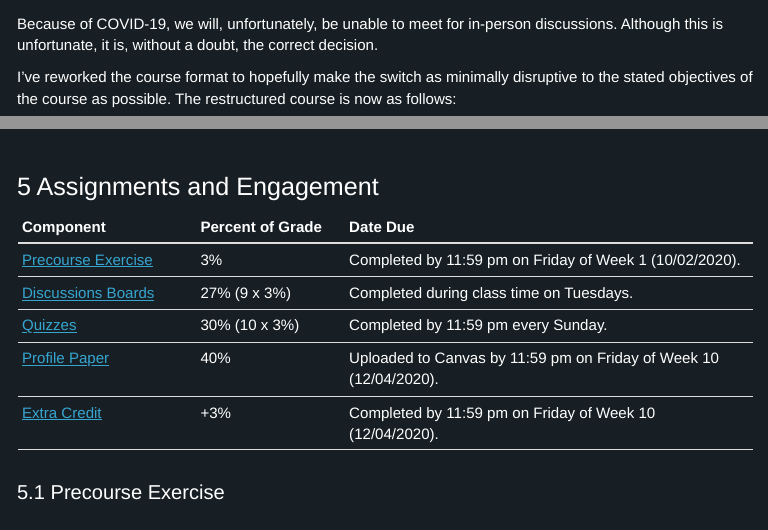
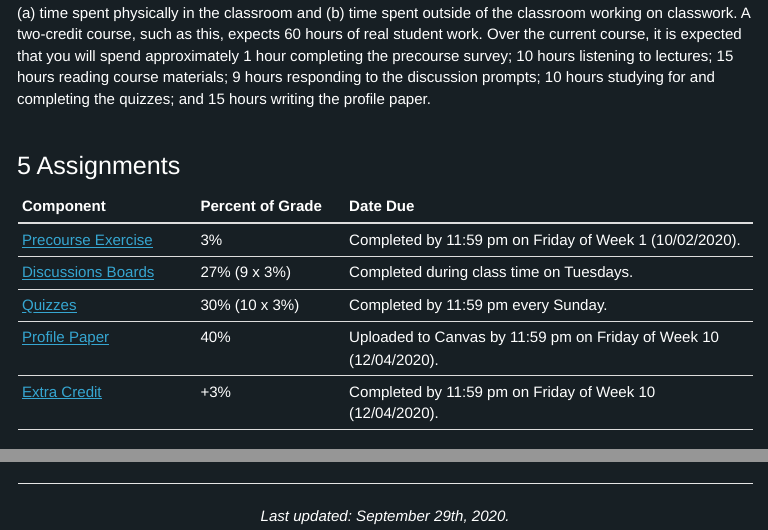
Before and after one commit to camkay/psy407_darkside, an R Markdown document (index.Rmd): the page in a window 1100 px wide, from 640 px down before the commit and from 1460 px down after it, and a second part further down, joined at a grey line. The pictures show the output file index.html that the author committed with the source, opened offline; library style sheets and scripts come from the installed R packages; menus at the side of the page are left out.

Commit message:
Added "last updated" to the pages.

```diff
--- a/index.Rmd
+++ b/index.Rmd
@@ -93,7 +93,7 @@ According to federal policy, a single course credit is equivalent to 30 hours of
 
 <br />
 
-# Assignments and Engagement
+# Assignments
 
 | Component                   | Percent of Grade       | Date Due                                                          |
 |-----------------------------|------------------------|-------------------------------------------------------------------|
@@ -205,3 +205,9 @@ Cheating or plagiarism will result in a grade of F for the course, and UO’s st
 ## Land Acknowledgement
 
 We acknowledge that the University of Oregon is situated on Kalapuya Iliʔi---the ancestral territory of the Kalapuya people. As a University, we should honour the traditional stewards of this land and pay respect to the elders, both past and present.
+
+***
+
+<center>
+*Last updated: September 29th, 2020.*
+</center>
```
Also changed, not shown: schedule.Rmd (+6 -0 lines), index.html, schedule.html.
